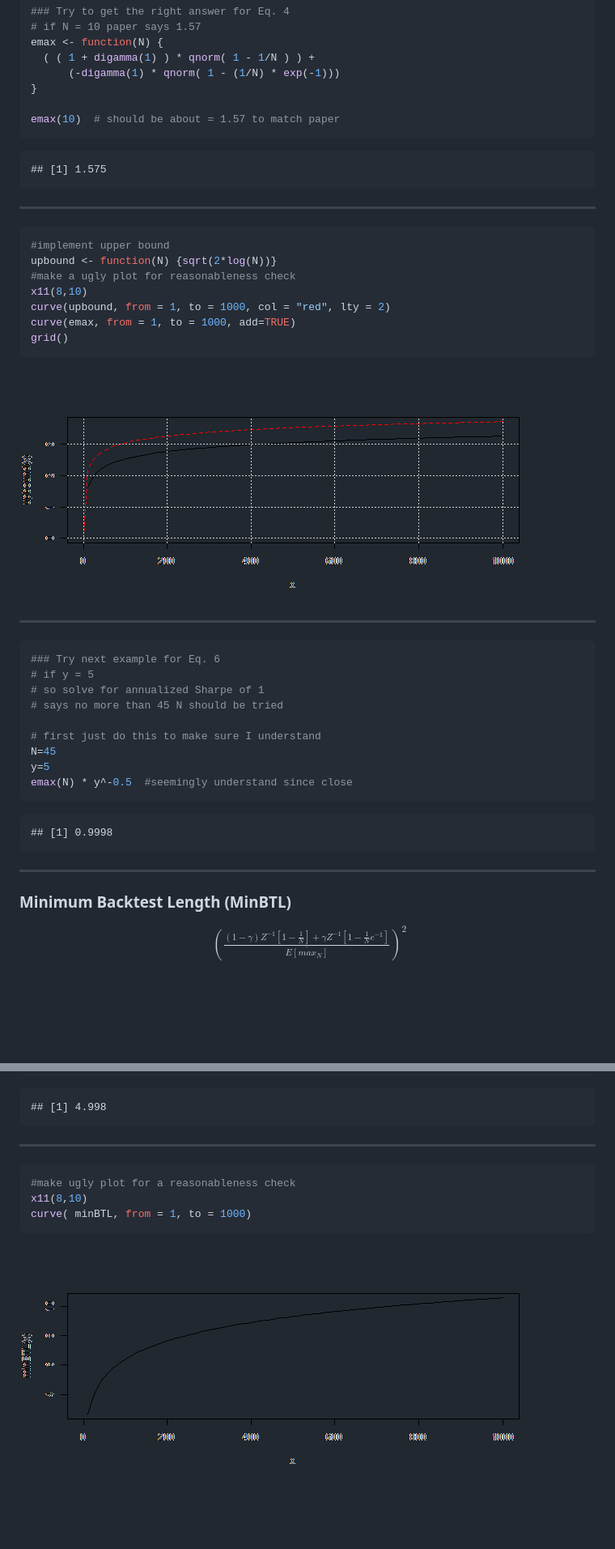
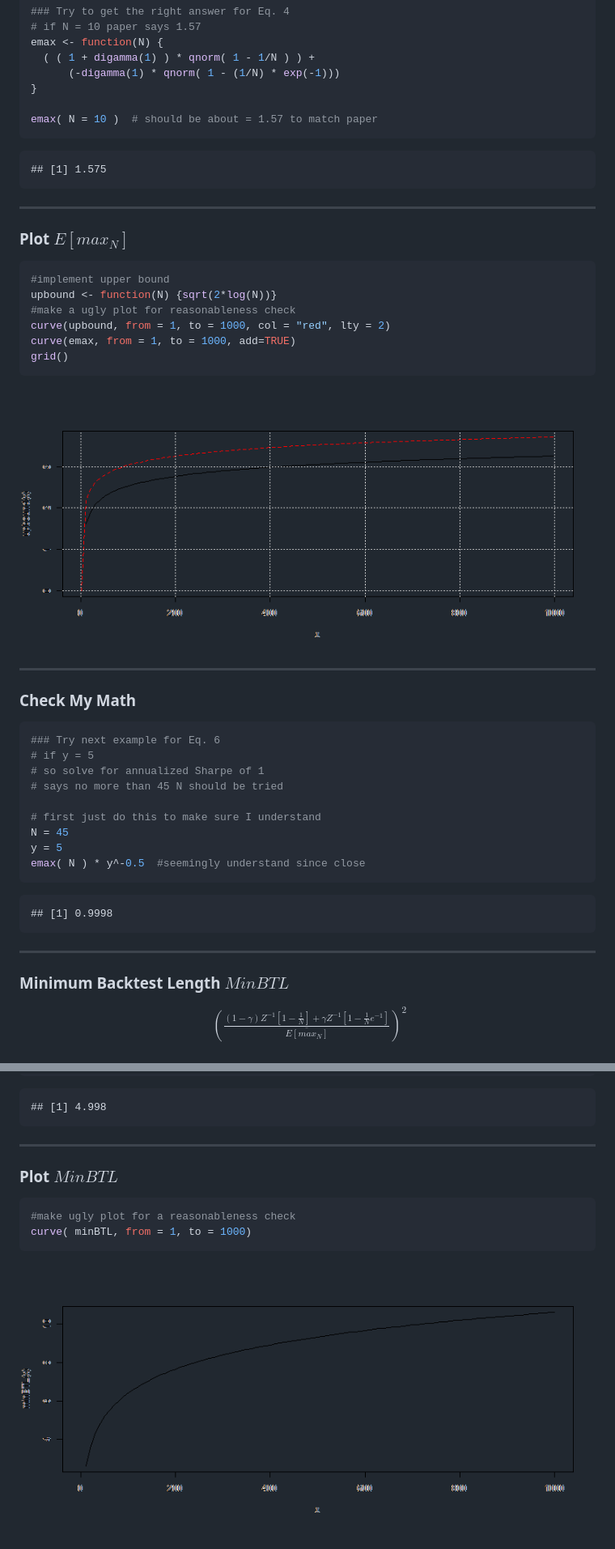
Before and after one commit to timelyportfolio/research_lopezdePrado, a Markdown page: index.md, 2 parts joined by grey strips. Shown: that part at 81% size. GitHub-like rendering; pictures changed too: assets/fig/unnamed-chunk-4.png, assets/fig/unnamed-chunk-7.png; blank space fills up the shorter version.

````diff
--- a/index.md
+++ b/index.md
@@ -93,22 +95,21 @@ emax <- function(N) {
       (-digamma(1) * qnorm( 1 - (1/N) * exp(-1)))
 }
 
-emax(10)  # should be about = 1.57 to match paper
+emax( N = 10 )  # should be about = 1.57 to match paper
 ```
 
 ```
 ## [1] 1.575
 ```
 
-
 ---
 
+### Plot $E[max_N]$
 
 ```r
 #implement upper bound
 upbound <- function(N) {sqrt(2*log(N))}
 #make a ugly plot for reasonableness check
-x11(8,10)
 curve(upbound, from = 1, to = 1000, col = "red", lty = 2)
 curve(emax, from = 1, to = 1000, add=TRUE)
 grid()
@@ -118,6 +119,7 @@ grid()
 
 
 ---
+### Check My Math
 
 
 ```r
@@ -127,9 +129,9 @@ grid()
 # says no more than 45 N should be tried
 
 # first just do this to make sure I understand
-N=45
-y=5
-emax(N) * y^-0.5  #seemingly understand since close
+N = 45
+y = 5
+emax( N ) * y^-0.5  #seemingly understand since close
 ```
 
 ```
@@ -138,7 +140,7 @@ emax(N) * y^-0.5  #seemingly understand since close
 
 
 ---
-### Minimum Backtest Length (MinBTL)
+### Minimum Backtest Length $MinBTL$
 
 $$
 \begin{aligned}
@@ -162,10 +164,10 @@ minBTL( N = 45, eMaxSharpe = 1 )
 
 ---
 
+### Plot $MinBTL$
 
 ```r
 #make ugly plot for a reasonableness check
-x11(8,10)
 curve( minBTL, from = 1, to = 1000)
 ```
 
````
Also changed, not shown: other parts of index.md (+6 -4 lines), 2 other files.
